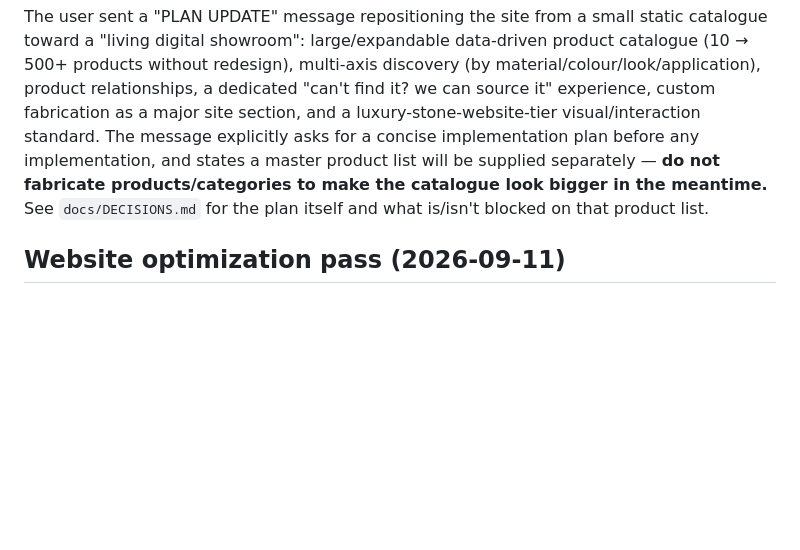
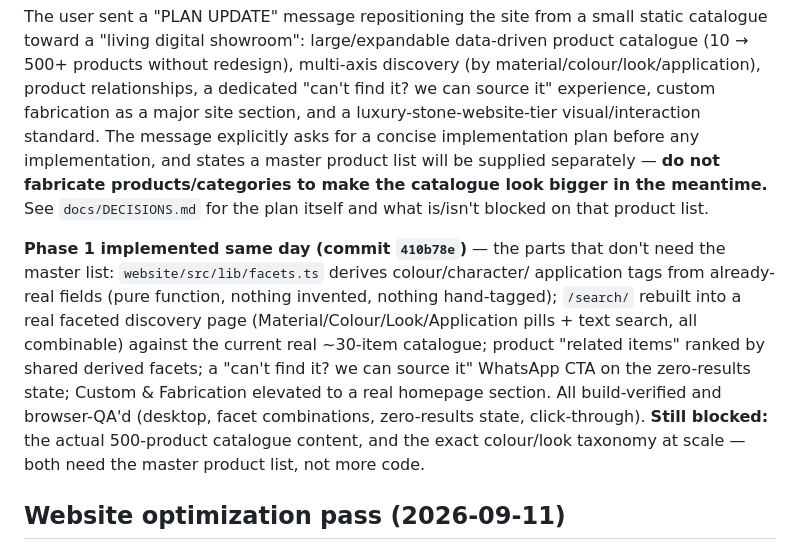
Before and after one commit to nithishhh14/vicky-elite-balaji, a Markdown page: docs/PROJECT_STATE.md, the part around the change. GitHub-like rendering; blank space fills up the shorter version.

```diff
--- a/docs/PROJECT_STATE.md
+++ b/docs/PROJECT_STATE.md
@@ -65,6 +65,19 @@ implementation plan before any implementation, and states a master product
 list will be supplied separately — **do not fabricate products/categories to
 make the catalogue look bigger in the meantime.** See `docs/DECISIONS.md`
 for the plan itself and what is/isn't blocked on that product list.
+
+**Phase 1 implemented same day (commit `410b78e`)** — the parts that don't
+need the master list: `website/src/lib/facets.ts` derives colour/character/
+application tags from already-real fields (pure function, nothing invented,
+nothing hand-tagged); `/search/` rebuilt into a real faceted discovery page
+(Material/Colour/Look/Application pills + text search, all combinable)
+against the current real ~30-item catalogue; product "related items" ranked
+by shared derived facets; a "can't find it? we can source it" WhatsApp CTA
+on the zero-results state; Custom & Fabrication elevated to a real homepage
+section. All build-verified and browser-QA'd (desktop, facet combinations,
+zero-results state, click-through). **Still blocked:** the actual 500-product
+catalogue content, and the exact colour/look taxonomy at scale — both need
+the master product list, not more code.
 
 ## Website optimization pass (2026-09-11)
 
```
Also changed, not shown: docs/DECISIONS.md (+4 -4 lines).
